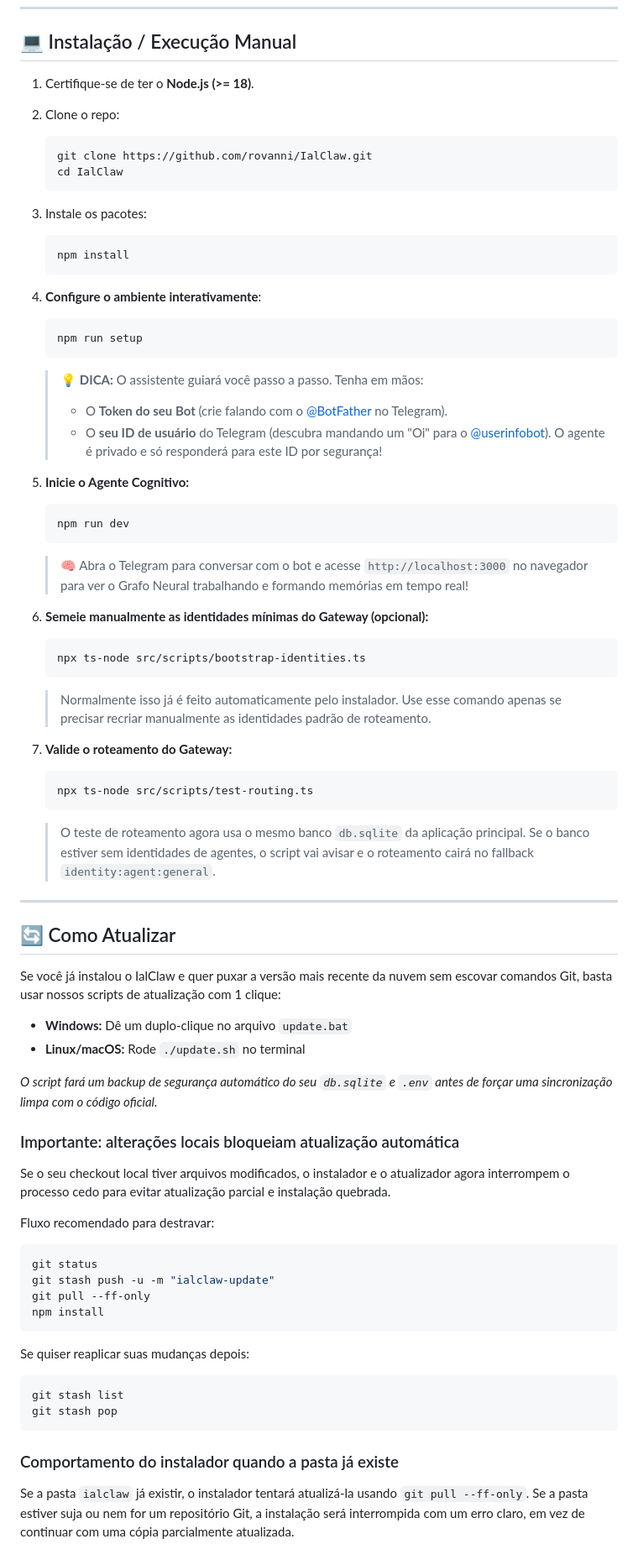
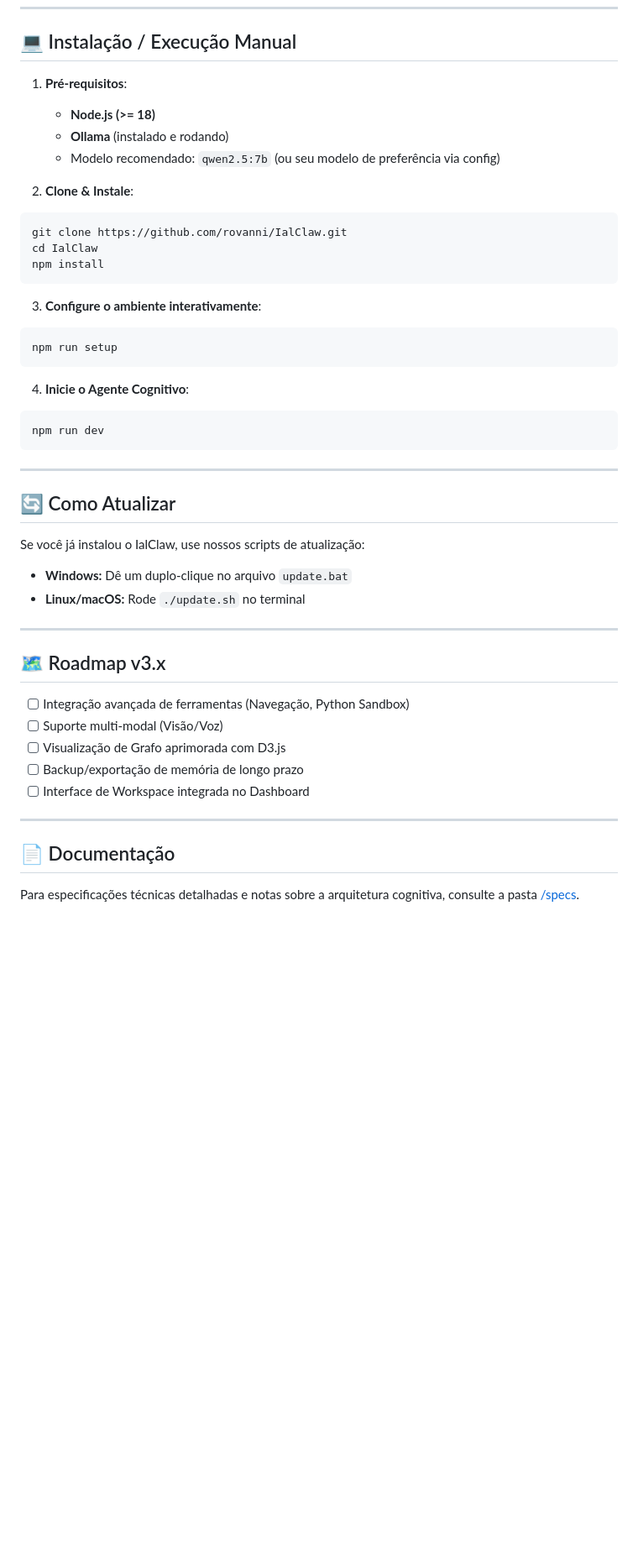
Before and after one commit to rovanni/IalClaw, a Markdown page: README.md, the part around one of its changes. Shown at 84% size. GitHub-like rendering; blank space fills up the shorter version.

Commit message:
Update README with new features and installation stepsdocs: update README with architectural details and roadmap
Added new features and installation instructions for IalClaw Cognitive System v3.0.

````diff
--- a/README.md
+++ b/README.md
@@ -159,74 +158,46 @@ irm https://raw.githubusercontent.com/rovanni/IalClaw/main/install.ps1 | iex
 
 ## 💻 Instalação / Execução Manual
 
-1. Certifique-se de ter o **Node.js (>= 18)**.
-2. Clone o repo:
-   ```bash
-   git clone https://github.com/rovanni/IalClaw.git
-   cd IalClaw
-   ```
-3. Instale os pacotes:
-   ```bash
-   npm install
-   ```
-4. **Configure o ambiente interativamente**:
-   ```bash
-   npm run setup
-   ```
-   > 💡 **DICA:** O assistente guiará você passo a passo. Tenha em mãos:
-   > - O **Token do seu Bot** (crie falando com o [@BotFather](https://t.me/botfather) no Telegram).
-   > - O **seu ID de usuário** do Telegram (descubra mandando um "Oi" para o [@userinfobot](https://t.me/userinfobot)). O agente é privado e só responderá para este ID por segurança!
+1. **Pré-requisitos**:
+   - **Node.js (>= 18)**
+   - **Ollama** (instalado e rodando)
+   - Modelo recomendado: `qwen2.5:7b` (ou seu modelo de preferência via config)
 
-5. **Inicie o Agente Cognitivo:**
-   ```bash
-   npm run dev
-   ```
-   > 🧠 Abra o Telegram para conversar com o bot e acesse `http://localhost:3000` no navegador para ver o Grafo Neural trabalhando e formando memórias em tempo real!
+2. **Clone & Instale**:
+```bash
+git clone https://github.com/rovanni/IalClaw.git
+cd IalClaw
+npm install
+```
 
-6. **Semeie manualmente as identidades mínimas do Gateway (opcional):**
-   ```bash
-   npx ts-node src/scripts/bootstrap-identities.ts
-   ```
-   > Normalmente isso já é feito automaticamente pelo instalador. Use esse comando apenas se precisar recriar manualmente as identidades padrão de roteamento.
+3. **Configure o ambiente interativamente**:
+```bash
+npm run setup
+```
 
-7. **Valide o roteamento do Gateway:**
-   ```bash
-   npx ts-node src/scripts/test-routing.ts
-   ```
-   > O teste de roteamento agora usa o mesmo banco `db.sqlite` da aplicação principal. Se o banco estiver sem identidades de agentes, o script vai avisar e o roteamento cairá no fallback `identity:agent:general`.
+4. **Inicie o Agente Cognitivo**:
+```bash
+npm run dev
+```
 
 ---
 
 ## 🔄 Como Atualizar
 
-Se você já instalou o IalClaw e quer puxar a versão mais recente da nuvem sem escovar comandos Git, basta usar nossos scripts de atualização com 1 clique:
-
+Se você já instalou o IalClaw, use nossos scripts de atualização:
 - **Windows:** Dê um duplo-clique no arquivo `update.bat`
 - **Linux/macOS:** Rode `./update.sh` no terminal
 
-*O script fará um backup de segurança automático do seu `db.sqlite` e `.env` antes de forçar uma sincronização limpa com o código oficial.*
+---
 
-### Importante: alterações locais bloqueiam atualização automática
+## 🗺️ Roadmap v3.x
+- [ ] Integração avançada de ferramentas (Navegação, Python Sandbox)
+- [ ] Suporte multi-modal (Visão/Voz)
+- [ ] Visualização de Grafo aprimorada com D3.js
+- [ ] Backup/exportação de memória de longo prazo
+- [ ] Interface de Workspace integrada no Dashboard
 
-Se o seu checkout local tiver arquivos modificados, o instalador e o atualizador agora interrompem o processo cedo para evitar atualização parcial e instalação quebrada.
+---
 
-Fluxo recomendado para destravar:
-
-```bash
-git status
-git stash push -u -m "ialclaw-update"
-git pull --ff-only
-npm install
-```
-
-Se quiser reaplicar suas mudanças depois:
-
-```bash
-git stash list
-git stash pop
-```
-
-### Comportamento do instalador quando a pasta já existe
-
-Se a pasta `ialclaw` já existir, o instalador tentará atualizá-la usando `git pull --ff-only`.
-Se a pasta estiver suja ou nem for um repositório Git, a instalação será interrompida com um erro claro, em vez de continuar com uma cópia parcialmente atualizada.
+## 📄 Documentação
+Para especificações técnicas detalhadas e notas sobre a arquitetura cognitiva, consulte a pasta [/specs](./specs).
````
Also changed, not shown: other parts of README.md (+62 -63 lines).
